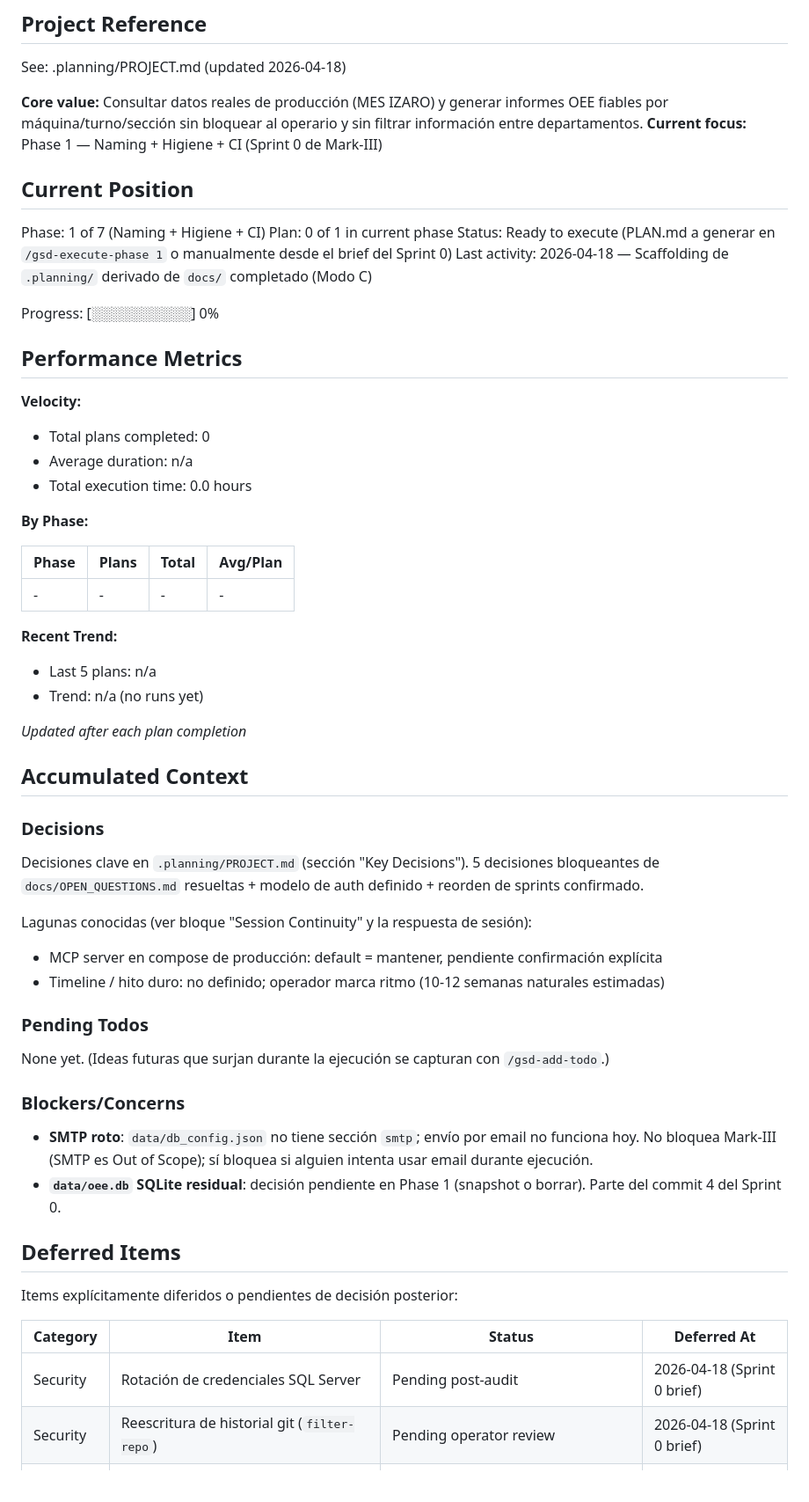
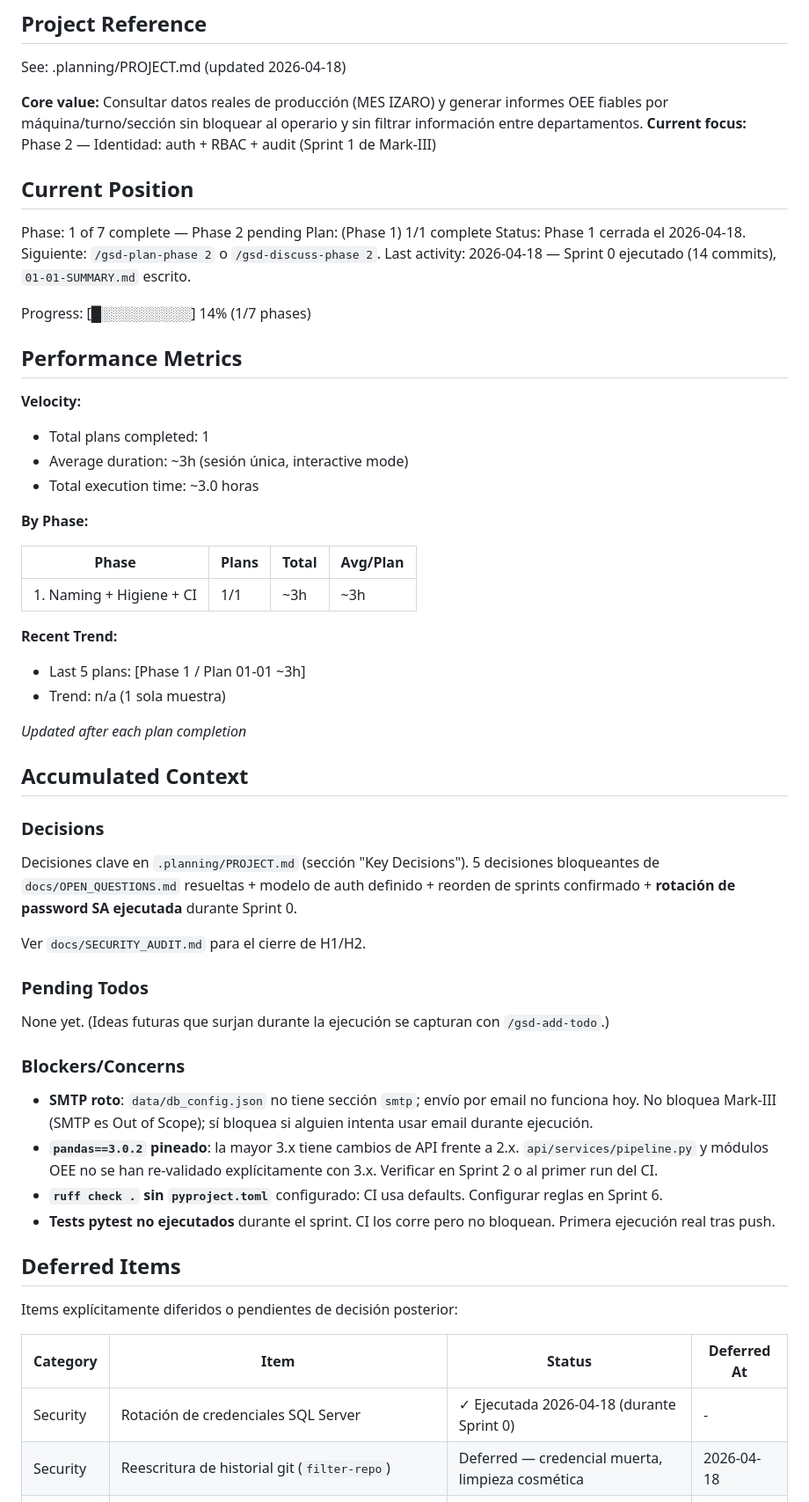
Before and after one commit to eeguskiza/analisis_datos, a Markdown page: .planning/STATE.md, the part around one of its changes. Shown at 88% size. GitHub-like rendering.

Commit message:
docs(phase-1): close Phase 1 — SUMMARY + STATE + ROADMAP progress
Cierre de la fase 1 tras ejecutar Sprint 0 (14 commits).

- .planning/phases/01-naming-higiene-ci/01-01-SUMMARY.md: nuevo. Tabla
  de commits con hashes, resultado de Gate 1 (H1/H2 resueltos por
  rotacion del operador) y Gate 2 (ast.parse + yaml + docker compose
  config OK tras cada commit), desviaciones vs PLAN, archivos tocados,
  hallazgos fuera de alcance para sprints siguientes.
- .planning/STATE.md: Current Position pasa de 'Ready to execute' a
  'Phase 1 cerrada', progress [█░░░░░░░░░] 14%. Deferred Items refleja
  que la rotacion de credenciales SQL Server ya se ejecuto. Blockers
  actualizados.
- .planning/ROADMAP.md: Phase 1 marcada [x] complete con fecha
  2026-04-18. Plan 01-01 marcado [x]. Tabla de Progress refleja 1/1.

Siguiente paso sugerido: /gsd-plan-phase 2 o /gsd-discuss-phase 2 para
arrancar Phase 2 (Identidad: auth + RBAC + audit).

```diff
--- a/.planning/STATE.md
+++ b/.planning/STATE.md
@@ -5,33 +5,33 @@
 See: .planning/PROJECT.md (updated 2026-04-18)
 
 **Core value:** Consultar datos reales de producción (MES IZARO) y generar informes OEE fiables por máquina/turno/sección sin bloquear al operario y sin filtrar información entre departamentos.
-**Current focus:** Phase 1 — Naming + Higiene + CI (Sprint 0 de Mark-III)
+**Current focus:** Phase 2 — Identidad: auth + RBAC + audit (Sprint 1 de Mark-III)
 
 ## Current Position
 
-Phase: 1 of 7 (Naming + Higiene + CI)
-Plan: 0 of 1 in current phase
-Status: Ready to execute (PLAN.md a generar en `/gsd-execute-phase 1` o manualmente desde el brief del Sprint 0)
-Last activity: 2026-04-18 — Scaffolding de `.planning/` derivado de `docs/` completado (Modo C)
+Phase: 1 of 7 complete — Phase 2 pending
+Plan: (Phase 1) 1/1 complete
+Status: Phase 1 cerrada el 2026-04-18. Siguiente: `/gsd-plan-phase 2` o `/gsd-discuss-phase 2`.
+Last activity: 2026-04-18 — Sprint 0 ejecutado (14 commits), `01-01-SUMMARY.md` escrito.
 
-Progress: [░░░░░░░░░░] 0%
+Progress: [█░░░░░░░░░] 14% (1/7 phases)
 
 ## Performance Metrics
 
 **Velocity:**
-- Total plans completed: 0
-- Average duration: n/a
-- Total execution time: 0.0 hours
+- Total plans completed: 1
+- Average duration: ~3h (sesión única, interactive mode)
+- Total execution time: ~3.0 horas
 
 **By Phase:**
 
 | Phase | Plans | Total | Avg/Plan |
 |-------|-------|-------|----------|
-| - | - | - | - |
+| 1. Naming + Higiene + CI | 1/1 | ~3h | ~3h |
 
 **Recent Trend:**
-- Last 5 plans: n/a
-- Trend: n/a (no runs yet)
+- Last 5 plans: [Phase 1 / Plan 01-01 ~3h]
+- Trend: n/a (1 sola muestra)
 
 *Updated after each plan completion*
 
@@ -41,11 +41,9 @@ Progress: [░░░░░░░░░░] 0%
 
 Decisiones clave en `.planning/PROJECT.md` (sección "Key Decisions"). 5 decisiones
 bloqueantes de `docs/OPEN_QUESTIONS.md` resueltas + modelo de auth definido +
-reorden de sprints confirmado.
+reorden de sprints confirmado + **rotación de password SA ejecutada** durante Sprint 0.
 
-Lagunas conocidas (ver bloque "Session Continuity" y la respuesta de sesión):
-- MCP server en compose de producción: default = mantener, pendiente confirmación explícita
-- Timeline / hito duro: no definido; operador marca ritmo (10-12 semanas naturales estimadas)
+Ver `docs/SECURITY_AUDIT.md` para el cierre de H1/H2.
 
 ### Pending Todos
 
@@ -54,7 +52,9 @@ None yet. (Ideas futuras que surjan durante la ejecución se capturan con `/gsd-
 ### Blockers/Concerns
 
 - **SMTP roto**: `data/db_config.json` no tiene sección `smtp`; envío por email no funciona hoy. No bloquea Mark-III (SMTP es Out of Scope); sí bloquea si alguien intenta usar email durante ejecución.
-- **`data/oee.db` SQLite residual**: decisión pendiente en Phase 1 (snapshot o borrar). Parte del commit 4 del Sprint 0.
+- **`pandas==3.0.2` pineado**: la mayor 3.x tiene cambios de API frente a 2.x. `api/services/pipeline.py` y módulos OEE no se han re-validado explícitamente con 3.x. Verificar en Sprint 2 o al primer run del CI.
+- **`ruff check .` sin `pyproject.toml`** configurado: CI usa defaults. Configurar reglas en Sprint 6.
+- **Tests pytest no ejecutados** durante el sprint. CI los corre pero no bloquean. Primera ejecución real tras push.
 
 ## Deferred Items
 
@@ -62,8 +62,8 @@ Items explícitamente diferidos o pendientes de decisión posterior:
 
 | Category | Item | Status | Deferred At |
 |----------|------|--------|-------------|
-| Security | Rotación de credenciales SQL Server | Pending post-audit | 2026-04-18 (Sprint 0 brief) |
-| Security | Reescritura de historial git (`filter-repo`) | Pending operator review | 2026-04-18 (Sprint 0 brief) |
+| Security | Rotación de credenciales SQL Server | ✓ Ejecutada 2026-04-18 (durante Sprint 0) | - |
+| Security | Reescritura de historial git (`filter-repo`) | Deferred — credencial muerta, limpieza cosmética | 2026-04-18 |
 | Infra | Configuración SMTP operativa | Deferred (Out of Scope Mark-III) | 2026-04-18 |
 | Infra | Compra de dominio público / exposición internet | Out of Scope (decisión de producto) | 2026-04-18 |
 | Auth | 2FA | Deferred Mark-IV | 2026-04-18 |
```
Also changed, not shown: other parts of .planning/STATE.md (+5 -4 lines), .planning/ROADMAP.md (+3 -3 lines), 1 other file.
